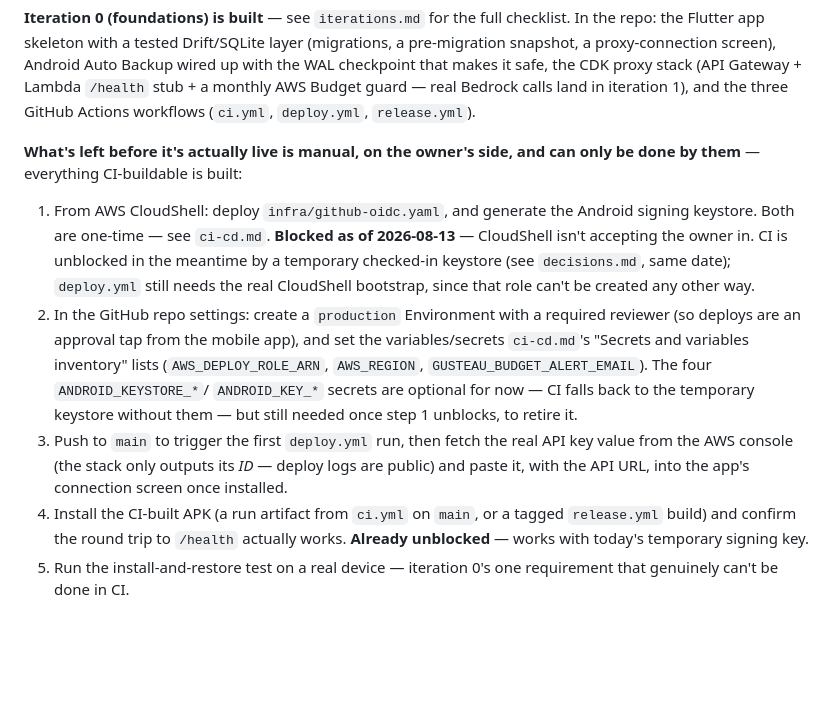
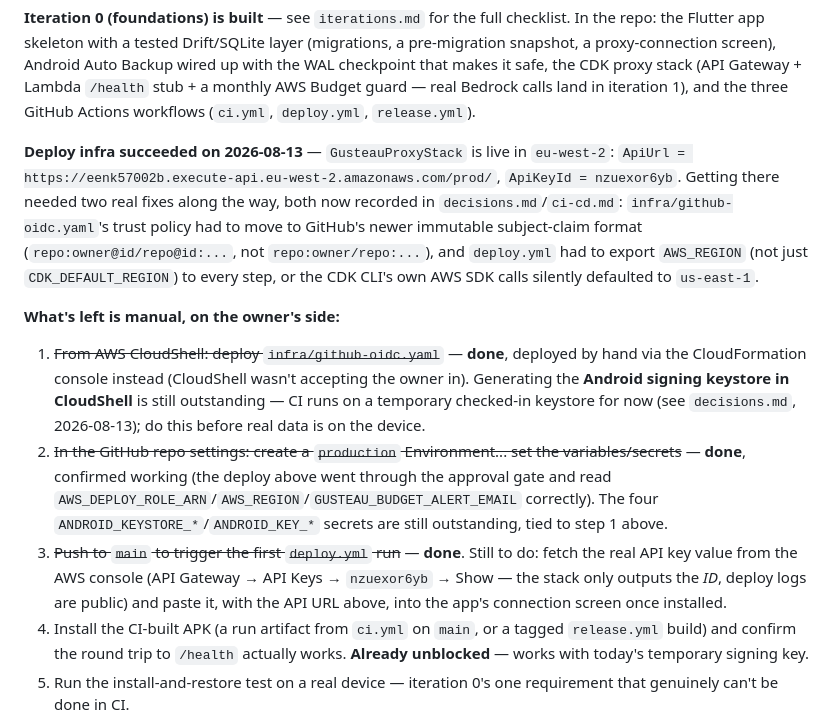
Before and after one commit to andymantell/gusteau, a Markdown page: docs/planning/README.md, the part around the change. GitHub-like rendering; blank space fills up the shorter version.

Commit message:
docs: record the successful first deploy and its two OIDC/region fixes
GusteauProxyStack is live in eu-west-2 (ApiUrl/ApiKeyId in README's
status section). Documents the AWS_REGION propagation bug in
decisions.md alongside the OIDC immutable-subject-claim fix, and
updates the owner's remaining manual-setup checklist to reflect what's
actually done now vs still outstanding (the Android keystore swap).

```diff
--- a/docs/planning/README.md
+++ b/docs/planning/README.md
@@ -61,29 +61,36 @@ Lambda `/health` stub + a monthly AWS Budget guard — real Bedrock
 calls land in iteration 1), and the three GitHub Actions workflows
 (`ci.yml`, `deploy.yml`, `release.yml`).
 
-**What's left before it's actually live is manual, on the owner's
-side, and can only be done by them** — everything CI-buildable is
-built:
+**Deploy infra succeeded on 2026-08-13** — `GusteauProxyStack` is live
+in `eu-west-2`:
+`ApiUrl = https://eenk57002b.execute-api.eu-west-2.amazonaws.com/prod/`,
+`ApiKeyId = nzuexor6yb`. Getting there needed two real fixes along the
+way, both now recorded in `decisions.md`/`ci-cd.md`: `infra/github-oidc.yaml`'s
+trust policy had to move to GitHub's newer immutable subject-claim
+format (`repo:owner@id/repo@id:...`, not `repo:owner/repo:...`), and
+`deploy.yml` had to export `AWS_REGION` (not just `CDK_DEFAULT_REGION`)
+to every step, or the CDK CLI's own AWS SDK calls silently defaulted to
+`us-east-1`.
 
-1. From AWS CloudShell: deploy `infra/github-oidc.yaml`, and generate
-   the Android signing keystore. Both are one-time — see `ci-cd.md`.
-   **Blocked as of 2026-08-13** — CloudShell isn't accepting the owner
-   in. CI is unblocked in the meantime by a temporary checked-in
-   keystore (see `decisions.md`, same date); `deploy.yml` still needs
-   the real CloudShell bootstrap, since that role can't be created any
-   other way.
-2. In the GitHub repo settings: create a `production` Environment with
-   a required reviewer (so deploys are an approval tap from the mobile
-   app), and set the variables/secrets `ci-cd.md`'s "Secrets and
-   variables inventory" lists (`AWS_DEPLOY_ROLE_ARN`, `AWS_REGION`,
-   `GUSTEAU_BUDGET_ALERT_EMAIL`). The four `ANDROID_KEYSTORE_*`/
-   `ANDROID_KEY_*` secrets are optional for now — CI falls back to the
-   temporary keystore without them — but still needed once step 1
-   unblocks, to retire it.
-3. Push to `main` to trigger the first `deploy.yml` run, then fetch
-   the real API key value from the AWS console (the stack only outputs
-   its *ID* — deploy logs are public) and paste it, with the API URL,
-   into the app's connection screen once installed.
+**What's left is manual, on the owner's side:**
+
+1. ~~From AWS CloudShell: deploy `infra/github-oidc.yaml`~~ — **done**,
+   deployed by hand via the CloudFormation console instead (CloudShell
+   wasn't accepting the owner in). Generating the **Android signing
+   keystore in CloudShell** is still outstanding — CI runs on a
+   temporary checked-in keystore for now (see `decisions.md`,
+   2026-08-13); do this before real data is on the device.
+2. ~~In the GitHub repo settings: create a `production` Environment...
+   set the variables/secrets~~ — **done**, confirmed working (the
+   deploy above went through the approval gate and read
+   `AWS_DEPLOY_ROLE_ARN`/`AWS_REGION`/`GUSTEAU_BUDGET_ALERT_EMAIL`
+   correctly). The four `ANDROID_KEYSTORE_*`/`ANDROID_KEY_*` secrets
+   are still outstanding, tied to step 1 above.
+3. ~~Push to `main` to trigger the first `deploy.yml` run~~ — **done**.
+   Still to do: fetch the real API key value from the AWS console
+   (API Gateway → API Keys → `nzuexor6yb` → Show — the stack only
+   outputs the *ID*, deploy logs are public) and paste it, with the
+   API URL above, into the app's connection screen once installed.
 4. Install the CI-built APK (a run artifact from `ci.yml` on `main`,
    or a tagged `release.yml` build) and confirm the round trip to
    `/health` actually works. **Already unblocked** — works with
```
Also changed, not shown: docs/planning/decisions.md (+33 -0 lines).
